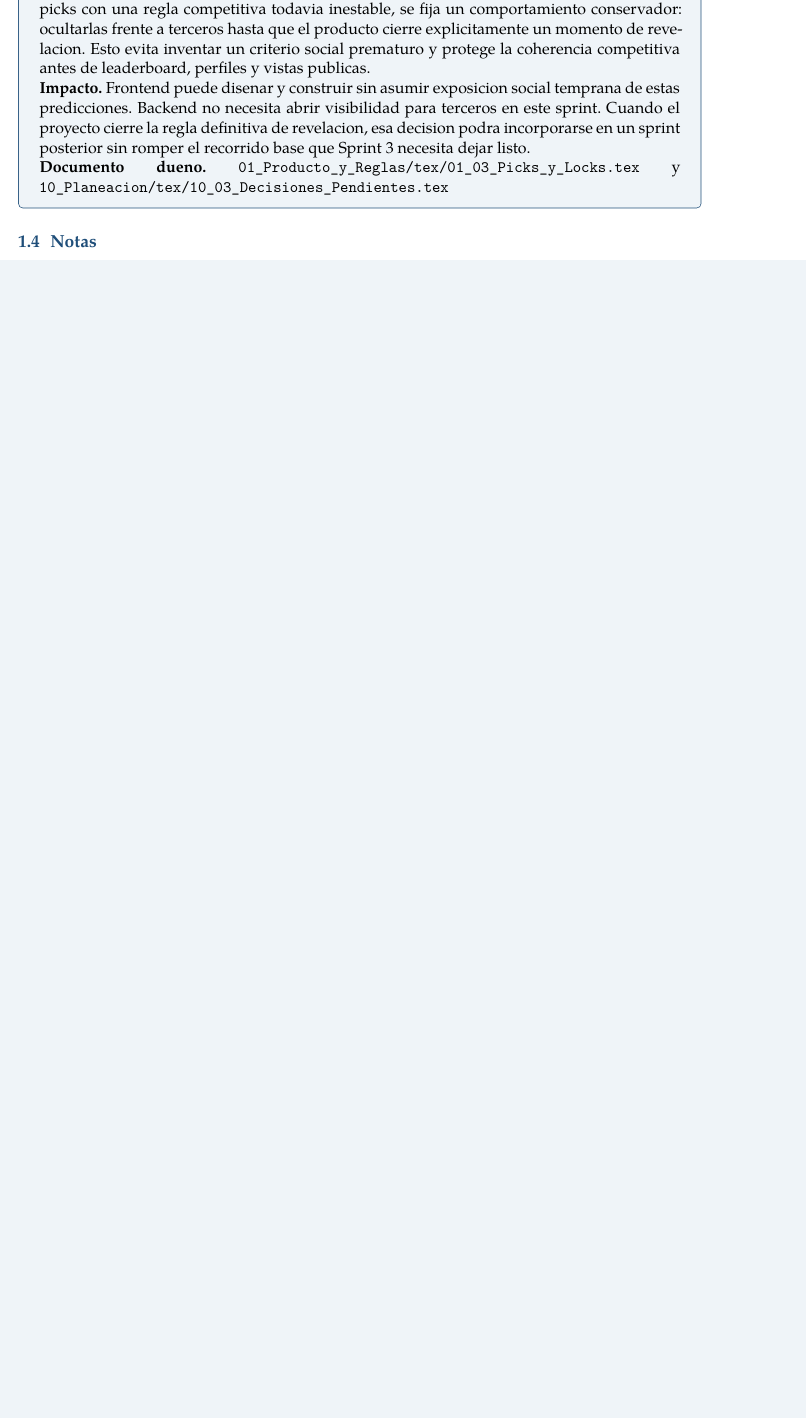
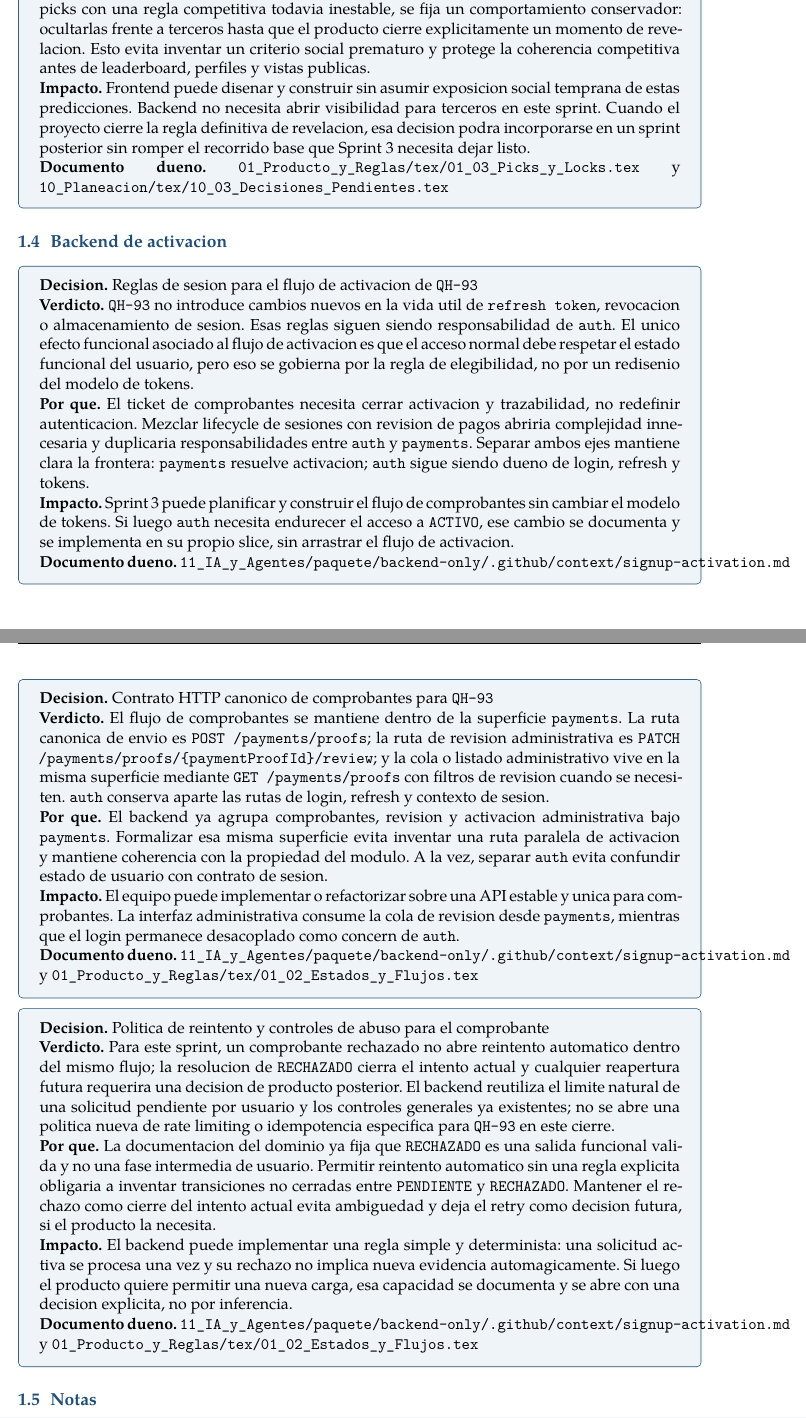
Before and after one commit to dlop6/Quiniela-Documentacion, a LaTeX document (12_Decisiones_por_Sprint/tex/12_03_Sprint_03.tex, which reads 12_Decisiones_por_Sprint/tex/12_03_Sprint_03_contenido.tex): part of page 4 of 4 before the commit and two parts of pages 4 and 5 of 6 after it, the two joined at a grey line, cut so that both start at the same text, the shorter picture padded with empty space. The pictures show the PDF file 12_Decisiones_por_Sprint/12_03_Sprint_03.pdf that the author committed with the source.

Commit message:
Add Sprint 1 and Sprint 3 documentation with updated activation flow and decisions

```diff
--- a/12_Decisiones_por_Sprint/tex/12_03_Sprint_03_contenido.tex
+++ b/12_Decisiones_por_Sprint/tex/12_03_Sprint_03_contenido.tex
@@ -45,6 +45,44 @@ Visibilidad de Campeon y Goleador frente a otros usuarios & Permanece oculta par
 \textbf{Documento dueno.} \texttt{01\_Producto\_y\_Reglas/tex/01\_03\_Picks\_y\_Locks.tex} y \texttt{10\_Planeacion/tex/10\_03\_Decisiones\_Pendientes.tex}
 \end{docnote}
 
+\subsection{Backend de activacion}
+
+\begin{docnote}
+\textbf{Decision.} Reglas de sesion para el flujo de activacion de \texttt{QH-93}
+
+\textbf{Verdicto.} \texttt{QH-93} no introduce cambios nuevos en la vida util de \texttt{refresh token}, revocacion o almacenamiento de sesion. Esas reglas siguen siendo responsabilidad de \texttt{auth}. El unico efecto funcional asociado al flujo de activacion es que el acceso normal debe respetar el estado funcional del usuario, pero eso se gobierna por la regla de elegibilidad, no por un redisenio del modelo de tokens.
+
+\textbf{Por que.} El ticket de comprobantes necesita cerrar activacion y trazabilidad, no redefinir autenticacion. Mezclar lifecycle de sesiones con revision de pagos abriria complejidad innecesaria y duplicaria responsabilidades entre \texttt{auth} y \texttt{payments}. Separar ambos ejes mantiene clara la frontera: \texttt{payments} resuelve activacion; \texttt{auth} sigue siendo dueno de login, refresh y tokens.
+
+\textbf{Impacto.} Sprint 3 puede planificar y construir el flujo de comprobantes sin cambiar el modelo de tokens. Si luego \texttt{auth} necesita endurecer el acceso a \texttt{ACTIVO}, ese cambio se documenta y se implementa en su propio slice, sin arrastrar el flujo de activacion.
+
+\textbf{Documento dueno.} \texttt{11\_IA\_y\_Agentes/paquete/backend-only/.github/context/signup-activation.md}
+\end{docnote}
+
+\begin{docnote}
+\textbf{Decision.} Contrato HTTP canonico de comprobantes para \texttt{QH-93}
+
+\textbf{Verdicto.} El flujo de comprobantes se mantiene dentro de la superficie \texttt{payments}. La ruta canonica de envio es \texttt{POST /payments/proofs}; la ruta de revision administrativa es \texttt{PATCH /payments/proofs/\{paymentProofId\}/review}; y la cola o listado administrativo vive en la misma superficie mediante \texttt{GET /payments/proofs} con filtros de revision cuando se necesiten. \texttt{auth} conserva aparte las rutas de login, refresh y contexto de sesion.
+
+\textbf{Por que.} El backend ya agrupa comprobantes, revision y activacion administrativa bajo \texttt{payments}. Formalizar esa misma superficie evita inventar una ruta paralela de activacion y mantiene coherencia con la propiedad del modulo. A la vez, separar \texttt{auth} evita confundir estado de usuario con contrato de sesion.
+
+\textbf{Impacto.} El equipo puede implementar o refactorizar sobre una API estable y unica para comprobantes. La interfaz administrativa consume la cola de revision desde \texttt{payments}, mientras que el login permanece desacoplado como concern de \texttt{auth}.
+
+\textbf{Documento dueno.} \texttt{11\_IA\_y\_Agentes/paquete/backend-only/.github/context/signup-activation.md} y \texttt{01\_Producto\_y\_Reglas/tex/01\_02\_Estados\_y\_Flujos.tex}
+\end{docnote}
+
+\begin{docnote}
+\textbf{Decision.} Politica de reintento y controles de abuso para el comprobante
+
+\textbf{Verdicto.} Para este sprint, un comprobante rechazado no abre reintento automatico dentro del mismo flujo; la resolucion de \texttt{RECHAZADO} cierra el intento actual y cualquier reapertura futura requerira una decision de producto posterior. El backend reutiliza el limite natural de una solicitud pendiente por usuario y los controles generales ya existentes; no se abre una politica nueva de rate limiting o idempotencia especifica para \texttt{QH-93} en este cierre.
+
+\textbf{Por que.} La documentacion del dominio ya fija que \texttt{RECHAZADO} es una salida funcional valida y no una fase intermedia de usuario. Permitir reintento automatico sin una regla explicita obligaria a inventar transiciones no cerradas entre \texttt{PENDIENTE} y \texttt{RECHAZADO}. Mantener el rechazo como cierre del intento actual evita ambiguedad y deja el retry como decision futura, si el producto la necesita.
+
+\textbf{Impacto.} El backend puede implementar una regla simple y determinista: una solicitud activa se procesa una vez y su rechazo no implica nueva evidencia automagicamente. Si luego el producto quiere permitir una nueva carga, esa capacidad se documenta y se abre con una decision explicita, no por inferencia.
+
+\textbf{Documento dueno.} \texttt{11\_IA\_y\_Agentes/paquete/backend-only/.github/context/signup-activation.md} y \texttt{01\_Producto\_y\_Reglas/tex/01\_02\_Estados\_y\_Flujos.tex}
+\end{docnote}
+
 \subsection{Notas}
 
 \begin{itemize}
```
Also changed, not shown: 12_Decisiones_por_Sprint/12_01_Sprint_01.tex (added, +14 -0 lines), 12_Decisiones_por_Sprint/12_03_Sprint_03.tex (added, +14 -0 lines), 12_Decisiones_por_Sprint/tex/12_03_Sprint_03.tex (+2 -2 lines), 11_IA_y_Agentes/paquete/backend-only/.github/context/signup-activation.md, 12_Decisiones_por_Sprint/12_01_Sprint_01.pdf, 12_Decisiones_por_Sprint/12_03_Sprint_03.pdf, 12_Decisiones_por_Sprint/tex/12_03_Sprint_03_contenido.tex (2 more changed lines).
